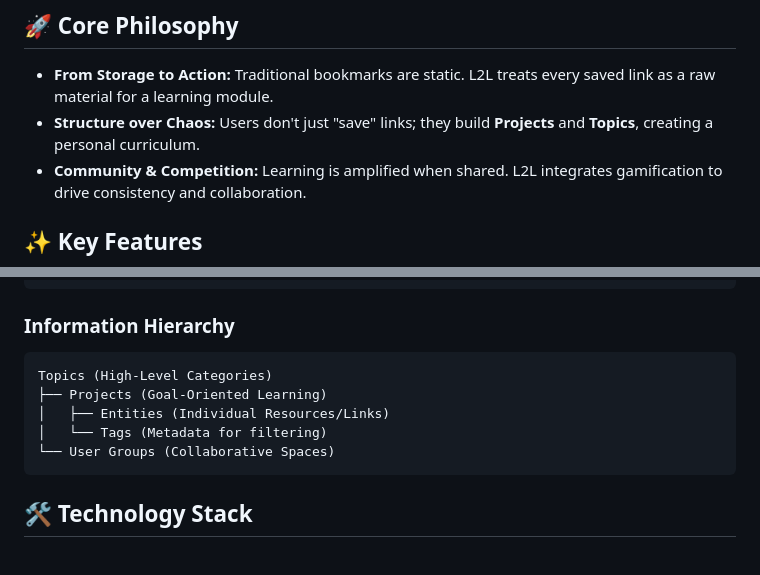
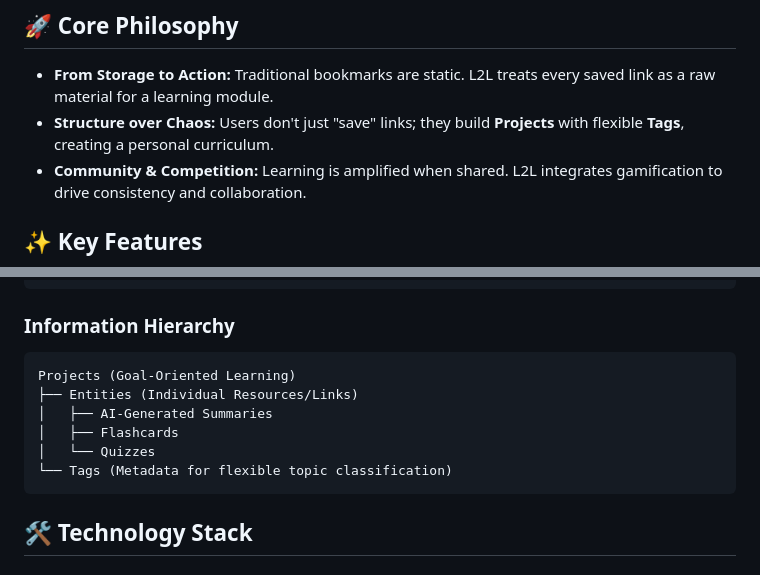
Before and after one commit to ihjohny/L2L, a Markdown page: README.md, 2 parts joined by grey strips. Rendered like a GitHub page.

Commit message:
Update README to reflect simplified information hierarchy
Remove references to Topics layer and update documentation to show the streamlined 2-level hierarchy (Projects → Entities with Tags).

Co-Authored-By: Claude Sonnet 4.5 <noreply@anthropic.com>

````diff
--- a/README.md
+++ b/README.md
@@ -9,7 +9,7 @@
 ## 🚀 Core Philosophy
 
 - **From Storage to Action:** Traditional bookmarks are static. L2L treats every saved link as a raw material for a learning module.
-- **Structure over Chaos:** Users don't just "save" links; they build **Projects** and **Topics**, creating a personal curriculum.
+- **Structure over Chaos:** Users don't just "save" links; they build **Projects** with flexible **Tags**, creating a personal curriculum.
 - **Community & Competition:** Learning is amplified when shared. L2L integrates gamification to drive consistency and collaboration.
 
 ## ✨ Key Features
@@ -60,11 +60,12 @@
 
 ### Information Hierarchy
 ```
-Topics (High-Level Categories)
-├── Projects (Goal-Oriented Learning)
-│   ├── Entities (Individual Resources/Links)
-│   └── Tags (Metadata for filtering)
-└── User Groups (Collaborative Spaces)
+Projects (Goal-Oriented Learning)
+├── Entities (Individual Resources/Links)
+│   ├── AI-Generated Summaries
+│   ├── Flashcards
+│   └── Quizzes
+└── Tags (Metadata for flexible topic classification)
 ```
 
 ## 🛠️ Technology Stack
````
